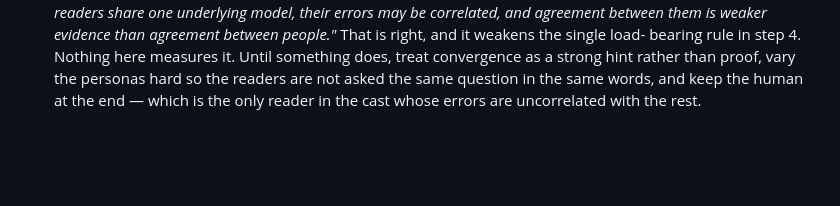
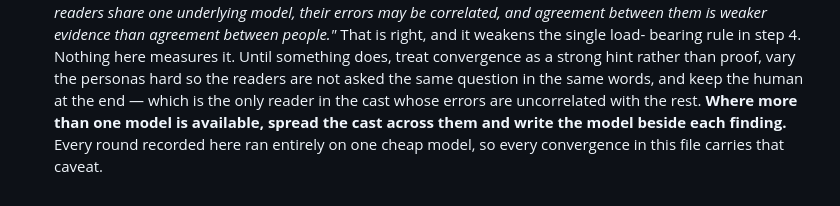
Before and after one commit to Remco28/agent-office, a Markdown page: skills/review-loop/evidence.md, the part around the change. Drawn GitHub-style; blank space fills up the shorter version.

```diff
--- a/skills/review-loop/evidence.md
+++ b/skills/review-loop/evidence.md
@@ -121,4 +121,7 @@ auditor is a mitigation, not a cure.
   convergence as a strong hint rather than proof, vary the personas hard so the
   readers are not asked the same question in the same words, and keep the human
   at the end — which is the only reader in the cast whose errors are
-  uncorrelated with the rest.
+  uncorrelated with the rest. **Where more than one model is available, spread
+  the cast across them and write the model beside each finding.** Every round
+  recorded here ran entirely on one cheap model, so every convergence in this
+  file carries that caveat.
```
Also changed, not shown: skills/review-loop/SKILL.md (+26 -5 lines).
